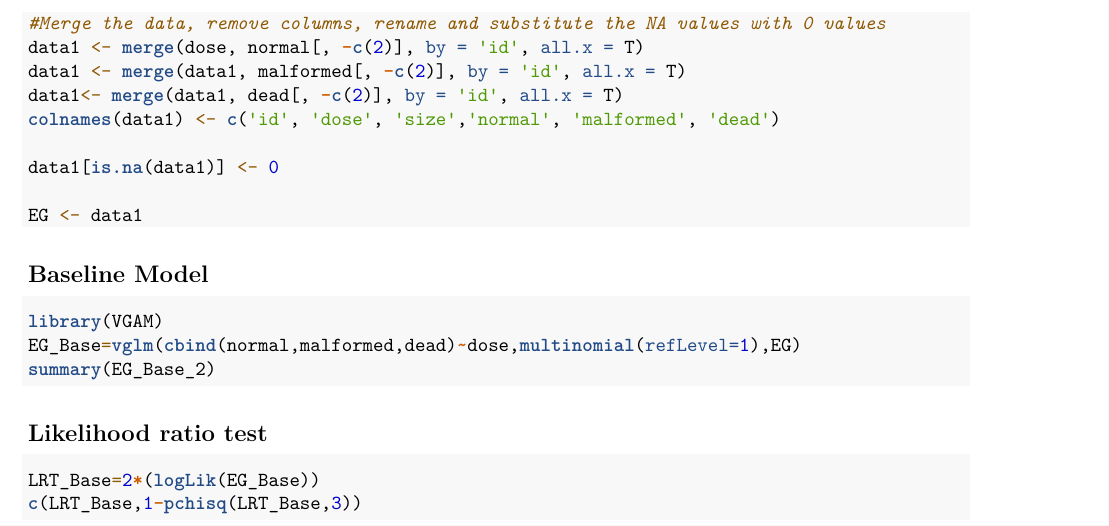
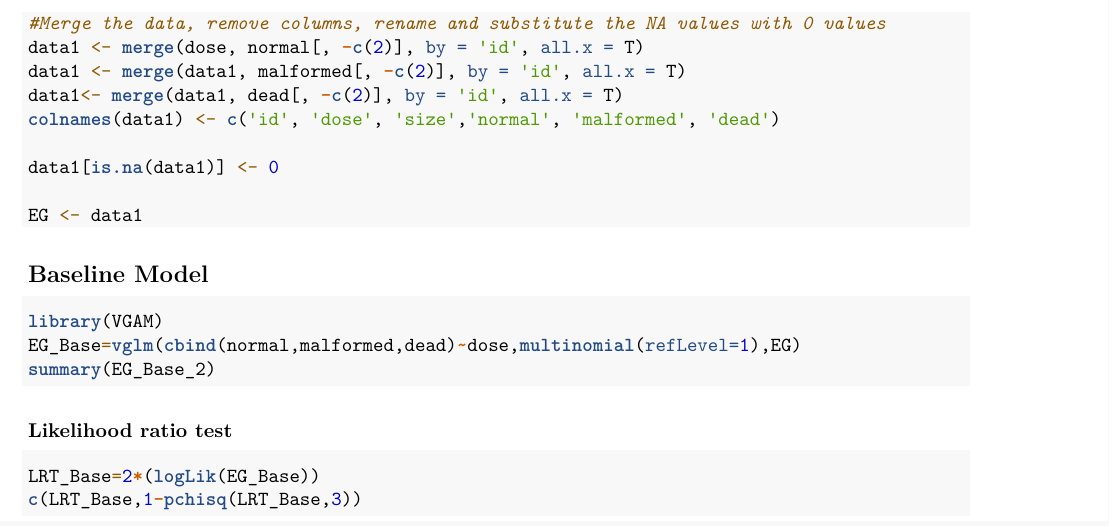
Before and after one commit to anh-phuong-do/GLM, an R Markdown document (GLM Project Q2P1_LYLY.Rmd): part of page 1 of 2, cut so that both start at the same text. Rendered offline with R 4.5, knitr and Pandoc, then LaTeX, with nearby package versions; the code chunks are not run, so their results and figures are left out.

Commit message:
Update GLM Project Q2P1_LYLY.Rmd

````diff
--- a/GLM Project Q2P1_LYLY.Rmd
+++ b/GLM Project Q2P1_LYLY.Rmd
@@ -56,7 +56,7 @@ library(VGAM)
 EG_Base=vglm(cbind(normal,malformed,dead)~dose,multinomial(refLevel=1),EG)
 summary(EG_Base_2)
 ```
-## Likelihood ratio test
+### Likelihood ratio test
 ```{r}
 LRT_Base=2*(logLik(EG_Base))
 c(LRT_Base,1-pchisq(LRT_Base,3))
````
Also changed, not shown: GLM Project Q2P1_LYLY.Rmd (4 more changed lines).
